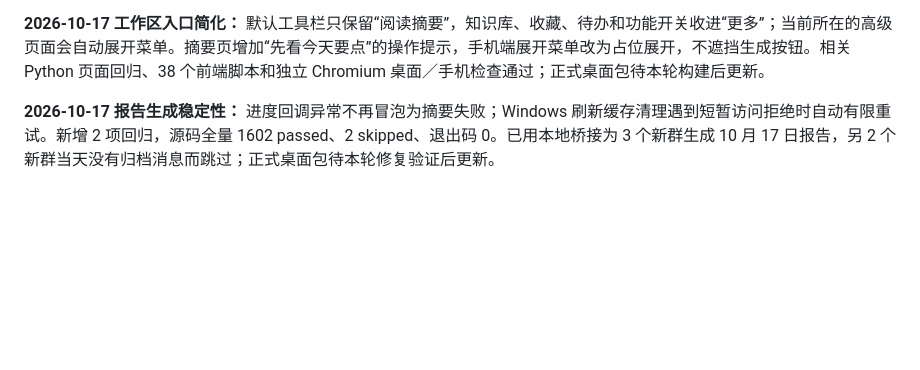
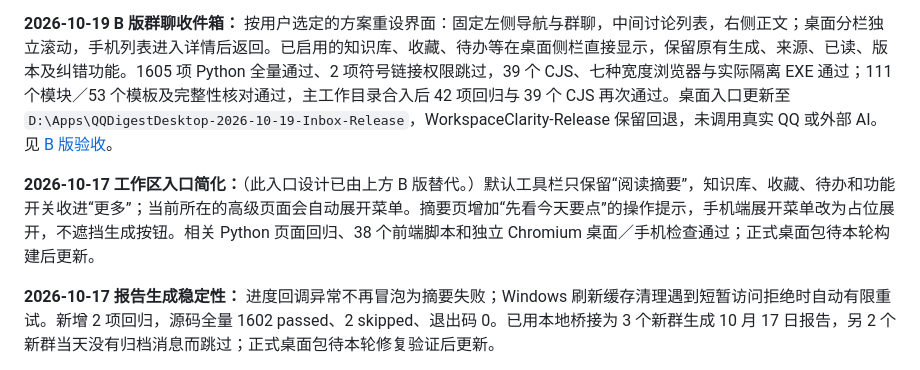
Before and after one commit to Deng919/qqchatbot, a Markdown page: docs/ROADMAP.md, the part around one of its changes. GitHub-like rendering; blank space fills up the shorter version.

Commit message:
docs: record verified inbox UI delivery

```diff
--- a/docs/ROADMAP.md
+++ b/docs/ROADMAP.md
@@ -4,6 +4,8 @@
 定位：本地 QQ 群消息采集、摘要、检索和知识整理的 Windows 桌面工具。
 
-**2026-10-17 工作区入口简化：** 默认工具栏只保留“阅读摘要”，知识库、收藏、待办和功能开关收进“更多”；当前所在的高级页面会自动展开菜单。摘要页增加“先看今天要点”的操作提示，手机端展开菜单改为占位展开，不遮挡生成按钮。相关 Python 页面回归、38 个前端脚本和独立 Chromium 桌面／手机检查通过；正式桌面包待本轮构建后更新。
+**2026-10-19 B 版群聊收件箱：** 按用户选定的方案重设界面：固定左侧导航与群聊，中间讨论列表，右侧正文；桌面分栏独立滚动，手机列表进入详情后返回。已启用的知识库、收藏、待办等在桌面侧栏直接显示，保留原有生成、来源、已读、版本及纠错功能。1605 项 Python 全量通过、2 项符号链接权限跳过，39 个 CJS、七种宽度浏览器与实际隔离 EXE 通过；111 个模块／53 个模板及完整性核对通过，主工作目录合入后 42 项回归与 39 个 CJS 再次通过。桌面入口更新至 `D:\Apps\QQDigestDesktop-2026-10-19-Inbox-Release`，WorkspaceClarity-Release 保留回退，未调用真实 QQ 或外部 AI。见 [B 版验收](superpowers/specs/2026-10-18-inbox-ui-verification.md)。
+
+**2026-10-17 工作区入口简化：**（此入口设计已由上方 B 版替代。）默认工具栏只保留“阅读摘要”，知识库、收藏、待办和功能开关收进“更多”；当前所在的高级页面会自动展开菜单。摘要页增加“先看今天要点”的操作提示，手机端展开菜单改为占位展开，不遮挡生成按钮。相关 Python 页面回归、38 个前端脚本和独立 Chromium 桌面／手机检查通过；正式桌面包待本轮构建后更新。
 
 **2026-10-17 报告生成稳定性：** 进度回调异常不再冒泡为摘要失败；Windows 刷新缓存清理遇到短暂访问拒绝时自动有限重试。新增 2 项回归，源码全量 1602 passed、2 skipped、退出码 0。已用本地桥接为 3 个新群生成 10 月 17 日报告，另 2 个新群当天没有归档消息而跳过；正式桌面包待本轮修复验证后更新。
 
```
Also changed, not shown: other parts of docs/ROADMAP.md (+1 -1 lines), 2 other files.
